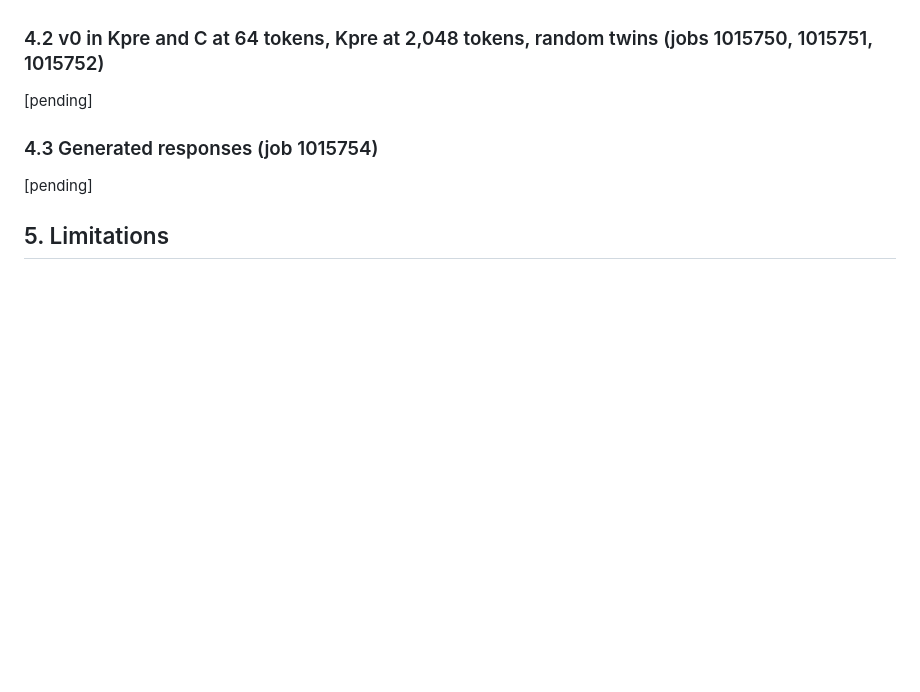
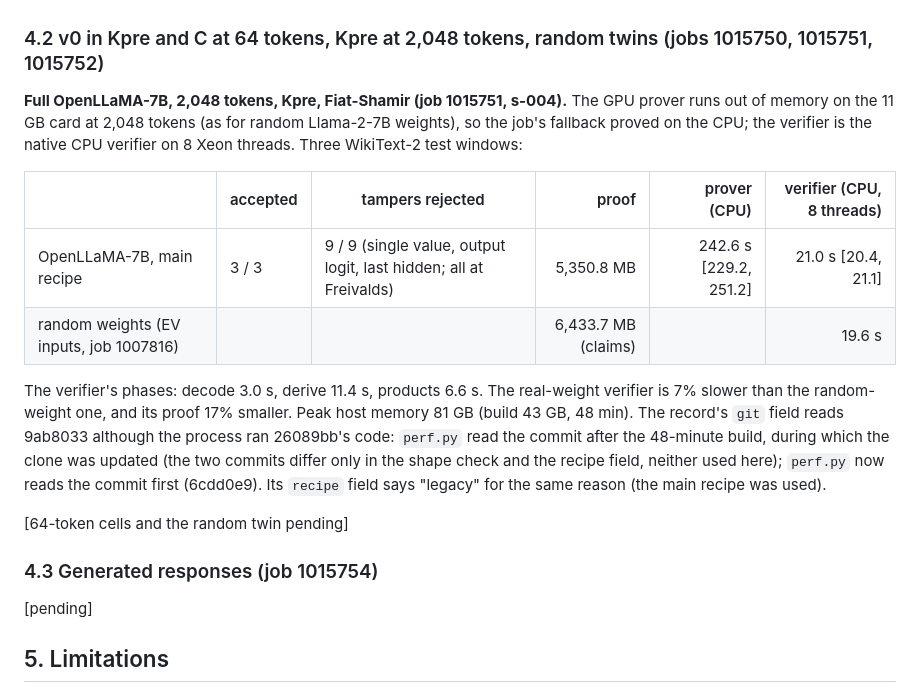
Before and after one commit to flikhamud45/amina-project, a Markdown page: docs/improvements/F3b_real_llama.md, the part around the change. Drawn GitHub-style; blank space fills up the shorter version.

Commit message:
F3b doc: the full OpenLLaMA-7B at 2,048 tokens in Kpre (3/3 accepted, 9/9 tampers rejected, verifier 21.0 s on 8 Xeon threads, proof 5.35 GB)
Co-Authored-By: Claude Opus 5.5 <noreply@anthropic.com>
Claude-Session: https://claude.ai/code/session_01W5NgLKT1QCqgGFr9Qj9aRg

```diff
--- a/docs/improvements/F3b_real_llama.md
+++ b/docs/improvements/F3b_real_llama.md
@@ -67,7 +67,23 @@ x5.3 (F2b-Q), so the plan's default moved to OpenLLaMA-7B (12 Oct).
 
 ### 4.2 v0 in Kpre and C at 64 tokens, Kpre at 2,048 tokens, random twins (jobs 1015750, 1015751, 1015752)
 
-[pending]
+**Full OpenLLaMA-7B, 2,048 tokens, Kpre, Fiat-Shamir (job 1015751, s-004).** The GPU prover runs out of memory on the
+11 GB card at 2,048 tokens (as for random Llama-2-7B weights), so the job's fallback proved on the CPU; the verifier is
+the native CPU verifier on 8 Xeon threads. Three WikiText-2 test windows:
+
+| | accepted | tampers rejected | proof | prover (CPU) | verifier (CPU, 8 threads) |
+|---|---|---|---:|---:|---:|
+| OpenLLaMA-7B, main recipe | 3 / 3 | 9 / 9 (single value, output logit, last hidden; all at Freivalds) | 5,350.8 MB | 242.6 s [229.2, 251.2] | 21.0 s [20.4, 21.1] |
+| random weights (EV inputs, job 1007816) | | | 6,433.7 MB (claims) | | 19.6 s |
+
+The verifier's phases: decode 3.0 s, derive 11.4 s, products 6.6 s. The real-weight verifier is 7% slower than the
+random-weight one, and its proof 17% smaller. Peak host memory 81 GB (build 43 GB, 48 min).
+The record's `git` field reads 9ab8033 although the process ran 26089bb's code: `perf.py` read the commit after the
+48-minute build, during which the clone was updated (the two commits differ only in the shape check and the recipe
+field, neither used here); `perf.py` now reads the commit first (6cdd0e9). Its `recipe` field says "legacy" for the
+same reason (the main recipe was used).
+
+[64-token cells and the random twin pending]
 
 ### 4.3 Generated responses (job 1015754)
 
```
